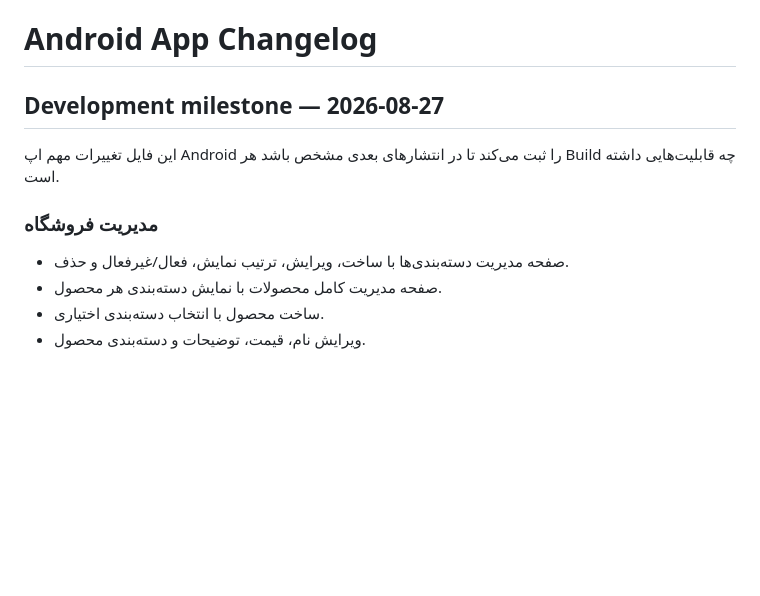
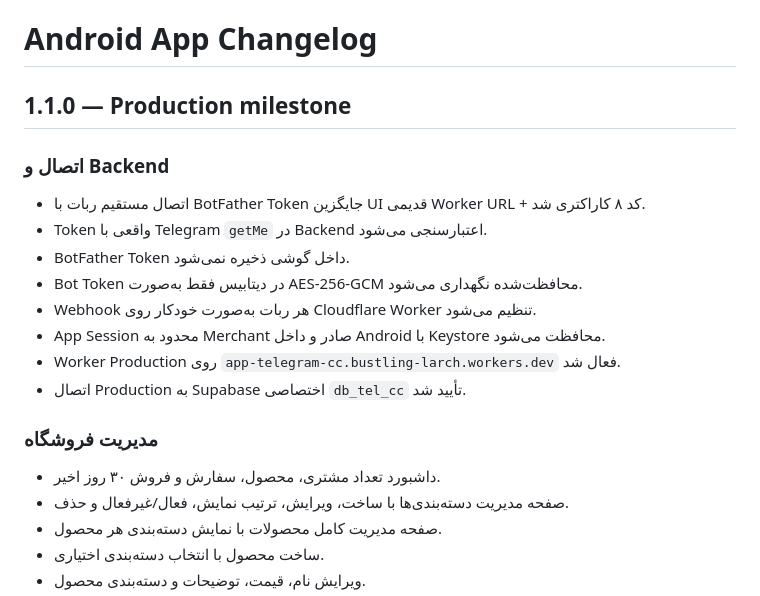
Before and after one commit to waxew/App-Telegram-CC, a Markdown page: app/CHANGELOG.md, the part around one of its changes. Rendered like a GitHub page; blank space fills up the shorter version.

```diff
--- a/app/CHANGELOG.md
+++ b/app/CHANGELOG.md
@@ -1,11 +1,21 @@
 # Android App Changelog
 
-## Development milestone — 2026-08-27
+## 1.1.0 — Production milestone
 
-این فایل تغییرات مهم اپ Android را ثبت می‌کند تا در انتشارهای بعدی مشخص باشد هر Build چه قابلیت‌هایی داشته است.
+### اتصال و Backend
+
+- اتصال مستقیم ربات با BotFather Token جایگزین UI قدیمی Worker URL + کد ۸ کاراکتری شد.
+- Token واقعی با Telegram `getMe` در Backend اعتبارسنجی می‌شود.
+- BotFather Token داخل گوشی ذخیره نمی‌شود.
+- Bot Token در دیتابیس فقط به‌صورت AES-256-GCM محافظت‌شده نگهداری می‌شود.
+- Webhook هر ربات به‌صورت خودکار روی Cloudflare Worker تنظیم می‌شود.
+- App Session محدود به Merchant صادر و داخل Android با Keystore محافظت می‌شود.
+- Worker Production روی `app-telegram-cc.bustling-larch.workers.dev` فعال شد.
+- اتصال Production به Supabase اختصاصی `db_tel_cc` تأیید شد.
 
 ### مدیریت فروشگاه
 
+- داشبورد تعداد مشتری، محصول، سفارش و فروش ۳۰ روز اخیر.
 - صفحه مدیریت دسته‌بندی‌ها با ساخت، ویرایش، ترتیب نمایش، فعال/غیرفعال و حذف.
 - صفحه مدیریت کامل محصولات با نمایش دسته‌بندی هر محصول.
 - ساخت محصول با انتخاب دسته‌بندی اختیاری.
```
Also changed, not shown: other parts of app/CHANGELOG.md (+42 -10 lines).
